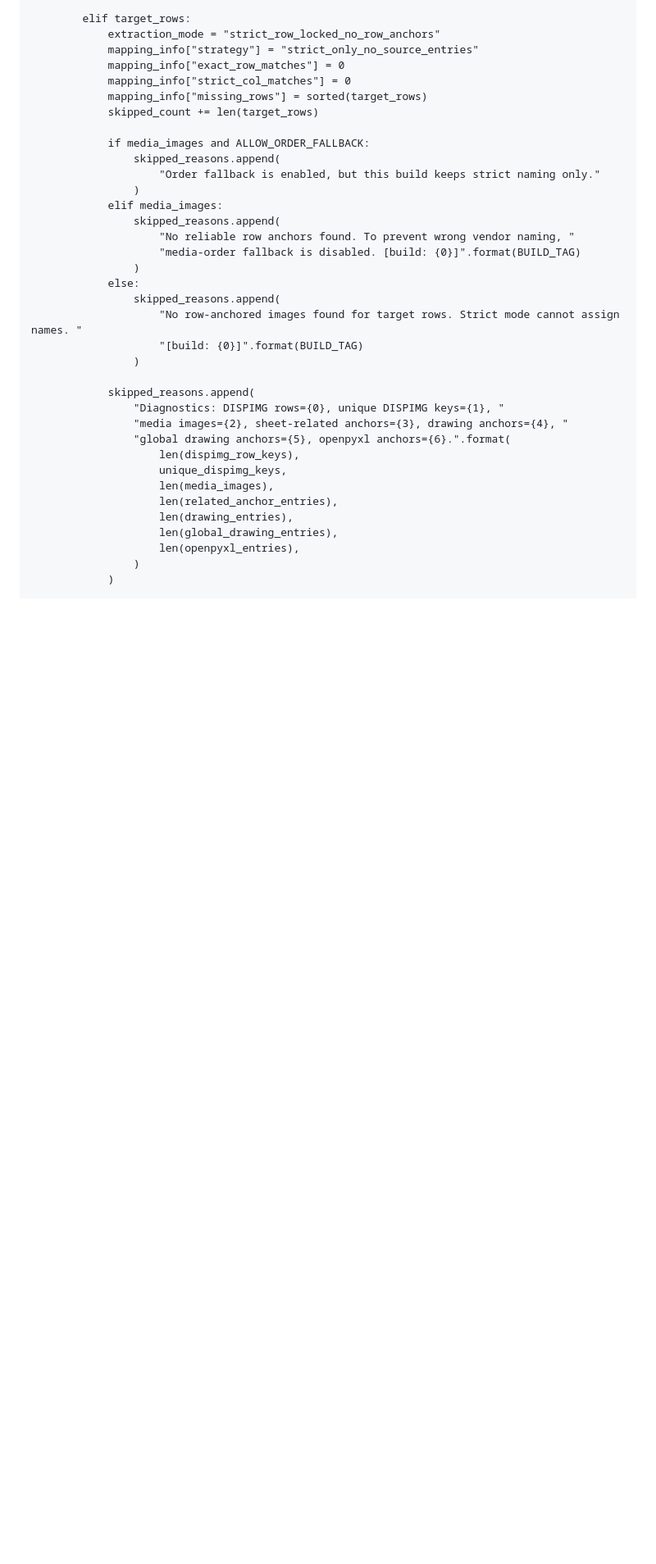
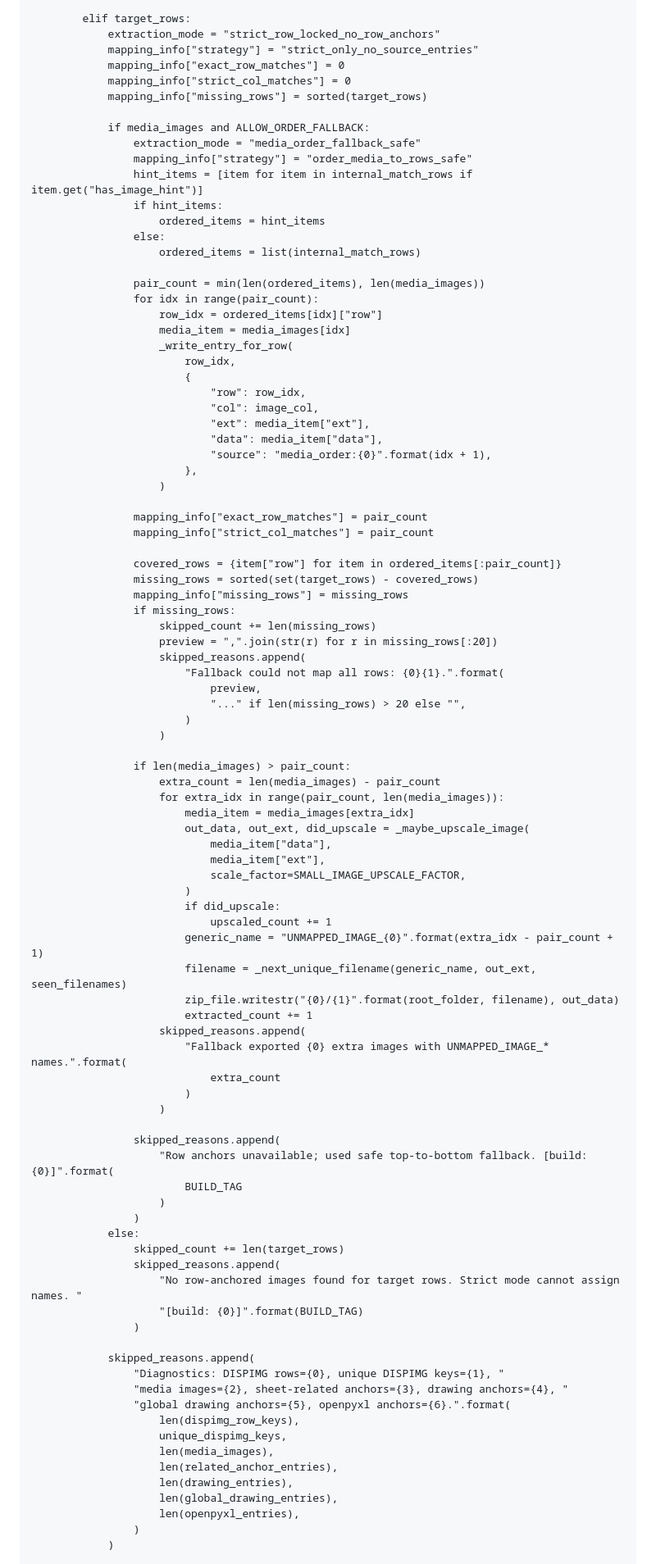
Before and after one commit to Zemicahelzeru/excel-image, a Markdown page: README.md, the part around one of its changes. Shown at 82% size. GitHub-like rendering; blank space fills up the shorter version.

Commit message:
Enable ALLOW_ORDER_FALLBACK in README.md
Enable order fallback for media images when anchors are unavailable.

```diff
--- a/README.md
+++ b/README.md
@@ -1545,18 +1545,75 @@ def extract_images():
                 mapping_info["exact_row_matches"] = 0
                 mapping_info["strict_col_matches"] = 0
                 mapping_info["missing_rows"] = sorted(target_rows)
-                skipped_count += len(target_rows)
 
                 if media_images and ALLOW_ORDER_FALLBACK:
+                    extraction_mode = "media_order_fallback_safe"
+                    mapping_info["strategy"] = "order_media_to_rows_safe"
+                    hint_items = [item for item in internal_match_rows if item.get("has_image_hint")]
+                    if hint_items:
+                        ordered_items = hint_items
+                    else:
+                        ordered_items = list(internal_match_rows)
+
+                    pair_count = min(len(ordered_items), len(media_images))
+                    for idx in range(pair_count):
+                        row_idx = ordered_items[idx]["row"]
+                        media_item = media_images[idx]
+                        _write_entry_for_row(
+                            row_idx,
+                            {
+                                "row": row_idx,
+                                "col": image_col,
+                                "ext": media_item["ext"],
+                                "data": media_item["data"],
+                                "source": "media_order:{0}".format(idx + 1),
+                            },
+                        )
+
+                    mapping_info["exact_row_matches"] = pair_count
+                    mapping_info["strict_col_matches"] = pair_count
+
+                    covered_rows = {item["row"] for item in ordered_items[:pair_count]}
+                    missing_rows = sorted(set(target_rows) - covered_rows)
+                    mapping_info["missing_rows"] = missing_rows
+                    if missing_rows:
+                        skipped_count += len(missing_rows)
+                        preview = ",".join(str(r) for r in missing_rows[:20])
+                        skipped_reasons.append(
+                            "Fallback could not map all rows: {0}{1}.".format(
+                                preview,
+                                "..." if len(missing_rows) > 20 else "",
+                            )
+                        )
+
+                    if len(media_images) > pair_count:
+                        extra_count = len(media_images) - pair_count
+                        for extra_idx in range(pair_count, len(media_images)):
+                            media_item = media_images[extra_idx]
+                            out_data, out_ext, did_upscale = _maybe_upscale_image(
+                                media_item["data"],
+                                media_item["ext"],
+                                scale_factor=SMALL_IMAGE_UPSCALE_FACTOR,
+                            )
+                            if did_upscale:
+                                upscaled_count += 1
+                            generic_name = "UNMAPPED_IMAGE_{0}".format(extra_idx - pair_count + 1)
+                            filename = _next_unique_filename(generic_name, out_ext, seen_filenames)
+                            zip_file.writestr("{0}/{1}".format(root_folder, filename), out_data)
+                            extracted_count += 1
+                        skipped_reasons.append(
+                            "Fallback exported {0} extra images with UNMAPPED_IMAGE_* names.".format(
+                                extra_count
+                            )
+                        )
+
                     skipped_reasons.append(
-                        "Order fallback is enabled, but this build keeps strict naming only."
-                    )
-                elif media_images:
-                    skipped_reasons.append(
-                        "No reliable row anchors found. To prevent wrong vendor naming, "
-                        "media-order fallback is disabled. [build: {0}]".format(BUILD_TAG)
+                        "Row anchors unavailable; used safe top-to-bottom fallback. [build: {0}]".format(
+                            BUILD_TAG
+                        )
                     )
                 else:
+                    skipped_count += len(target_rows)
                     skipped_reasons.append(
                         "No row-anchored images found for target rows. Strict mode cannot assign names. "
                         "[build: {0}]".format(BUILD_TAG)
```
Also changed, not shown: other parts of README.md (+6 -2 lines).
